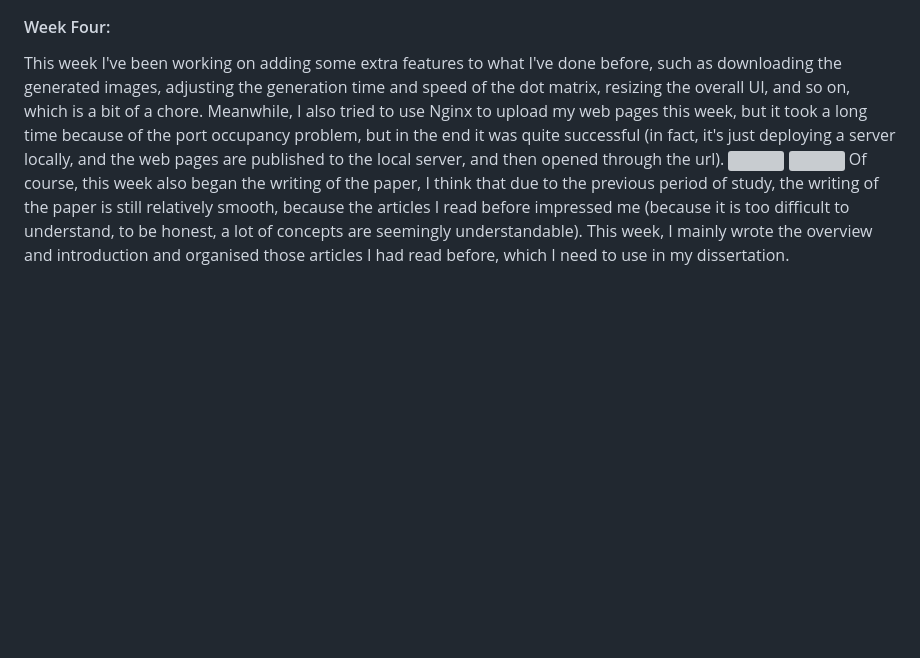
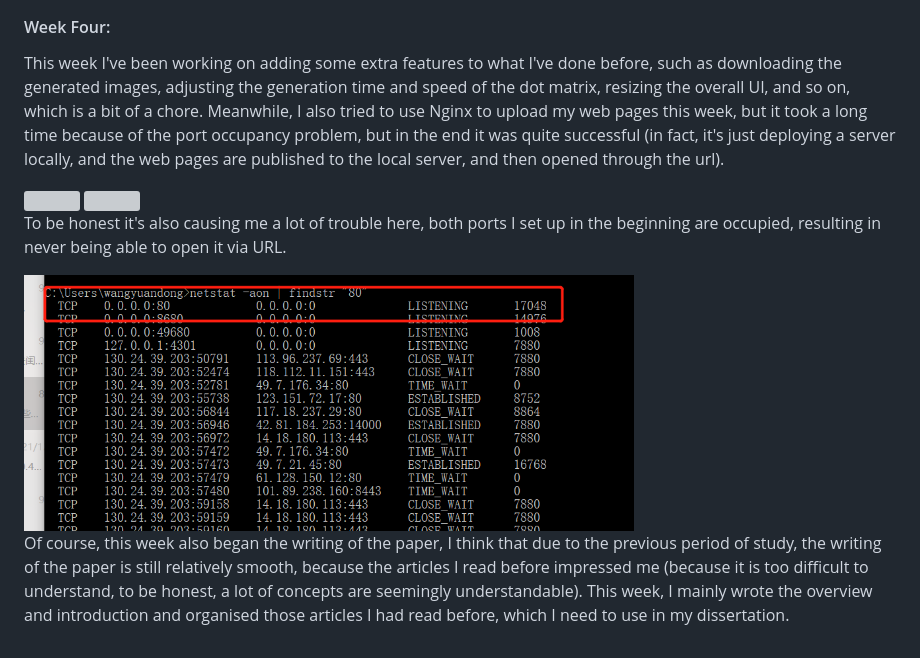
Before and after one commit to PashaCai/MSc-Creative-Making-Advanced-Final-Project, a Markdown page: README.md, the part around the change. GitHub-like rendering; blank space fills up the shorter version; grey boxes are pictures that could not be loaded.

```diff
--- a/README.md
+++ b/README.md
@@ -149,7 +149,9 @@ Finally the pre-set Js file is called in the combined Html to enable the generat
 <p>To be honest the whole process is really difficult, especially in the dot matrix generation of this board, initially due to a variety of problems, such as the number of particles generated too much (to be honest, my desktop configuration is considered to be relatively high i7-12700; 3090ti; 32G 6400 RAM strips, which is the first time that I felt the limits of the computer, when the number of particles generated is too much resulting in the computer directly jammed) or particles can not be controlled, so that I crashed many times, but in the end I learnt a lot of knowledge, I am very grateful to those who have helped me in this board students and teachers.</p>
 
 <h4>Week Four:</h4>
-<P>This week I've been working on adding some extra features to what I've done before, such as downloading the generated images, adjusting the generation time and speed of the dot matrix, resizing the overall UI, and so on, which is a bit of a chore. Meanwhile, I also tried to use Nginx to upload my web pages this week, but it took a long time because of the port occupancy problem, but in the end it was quite successful (in fact, it's just deploying a server locally, and the web pages are published to the local server, and then opened through the url).
+<P>This week I've been working on adding some extra features to what I've done before, such as downloading the generated images, adjusting the generation time and speed of the dot matrix, resizing the overall UI, and so on, which is a bit of a chore. Meanwhile, I also tried to use Nginx to upload my web pages this week, but it took a long time because of the port occupancy problem, but in the end it was quite successful (in fact, it's just deploying a server locally, and the web pages are published to the local server, and then opened through the url).</P>
 <img width="70%" src="https://github.com/PashaCai/MSc-Creative-Making-Advanced-Final-Project/blob/main/Picture%20for%20Readme/3.jpg"/>
 <img width="70%" src="https://github.com/PashaCai/MSc-Creative-Making-Advanced-Final-Project/blob/main/Picture%20for%20Readme/4.jpg"/>
-Of course, this week also began the writing of the paper, I think that due to the previous period of study, the writing of the paper is still relatively smooth, because the articles I read before impressed me (because it is too difficult to understand, to be honest, a lot of concepts are seemingly understandable). This week, I mainly wrote the overview and introduction and organised those articles I had read before, which I need to use in my dissertation.</P>
+<p>To be honest it's also causing me a lot of trouble here, both ports I set up in the beginning are occupied, resulting in never being able to open it via URL.</p>
+<img width="70%" src="https://github.com/PashaCai/MSc-Creative-Making-Advanced-Final-Project/blob/main/Picture%20for%20Readme/27.png"/>
+<p>Of course, this week also began the writing of the paper, I think that due to the previous period of study, the writing of the paper is still relatively smooth, because the articles I read before impressed me (because it is too difficult to understand, to be honest, a lot of concepts are seemingly understandable). This week, I mainly wrote the overview and introduction and organised those articles I had read before, which I need to use in my dissertation.</P>
```
